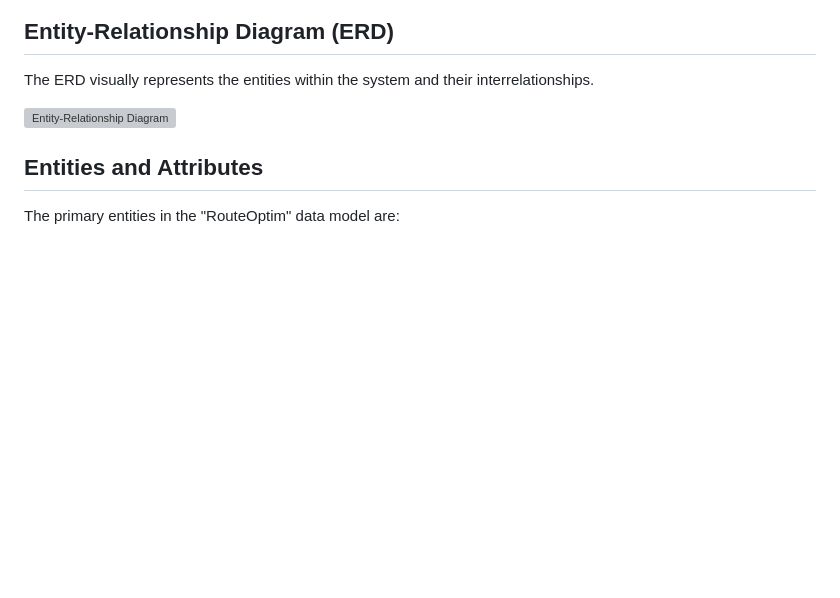
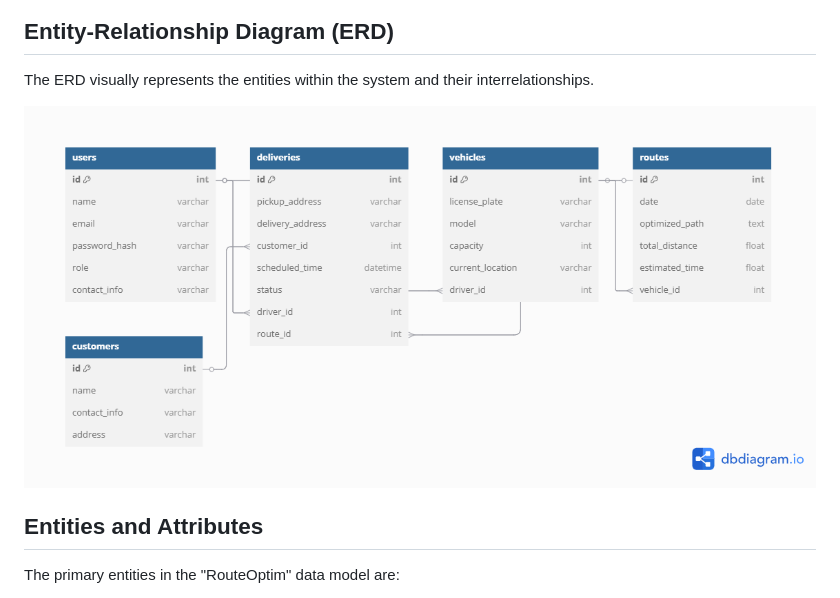
Before and after one commit to vatsnayak/routeoptim, a Markdown page: Data Modeling documentation.md, the part around the change. Rendered like a GitHub page; blank space fills up the shorter version; grey boxes are pictures that could not be loaded.

```diff
--- a/Data Modeling documentation.md
+++ b/Data Modeling documentation.md
@@ -8,7 +8,7 @@ The "RouteOptim" project aims to enhance delivery efficiency for small businesse
 
 The ERD visually represents the entities within the system and their interrelationships.
 
-![Entity-Relationship Diagram](path/to/your/ERD/image.png)
+![Entity-Relationship Diagram](Routeoptm.png)
 
 ## Entities and Attributes
 
```
